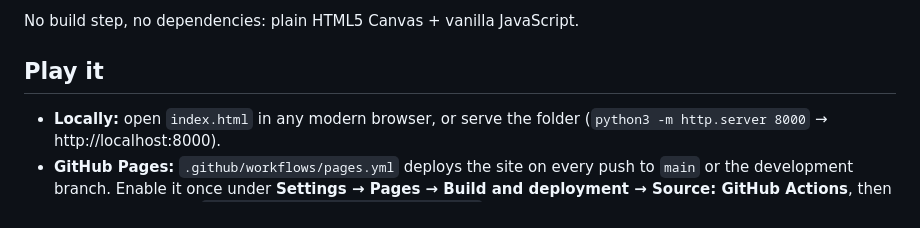
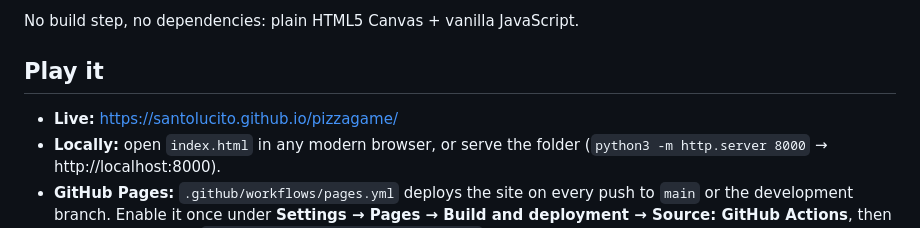
Before and after one commit to santolucito/pizzagame, a Markdown page: README.md, the part around the change. Rendered like a GitHub page.

Commit message:
README: link to the live GitHub Pages site
Co-Authored-By: Claude Fable 5.1 <noreply@anthropic.com>
Claude-Session: https://claude.ai/code/session_01S7qVm7jpu6BD6UoaLHvaPb

```diff
--- a/README.md
+++ b/README.md
@@ -8,6 +8,7 @@ No build step, no dependencies: plain HTML5 Canvas + vanilla JavaScript.
 
 ## Play it
 
+- **Live:** https://santolucito.github.io/pizzagame/
 - **Locally:** open `index.html` in any modern browser, or serve the folder
   (`python3 -m http.server 8000` → http://localhost:8000).
 - **GitHub Pages:** `.github/workflows/pages.yml` deploys the site on every push to `main` or the
```
